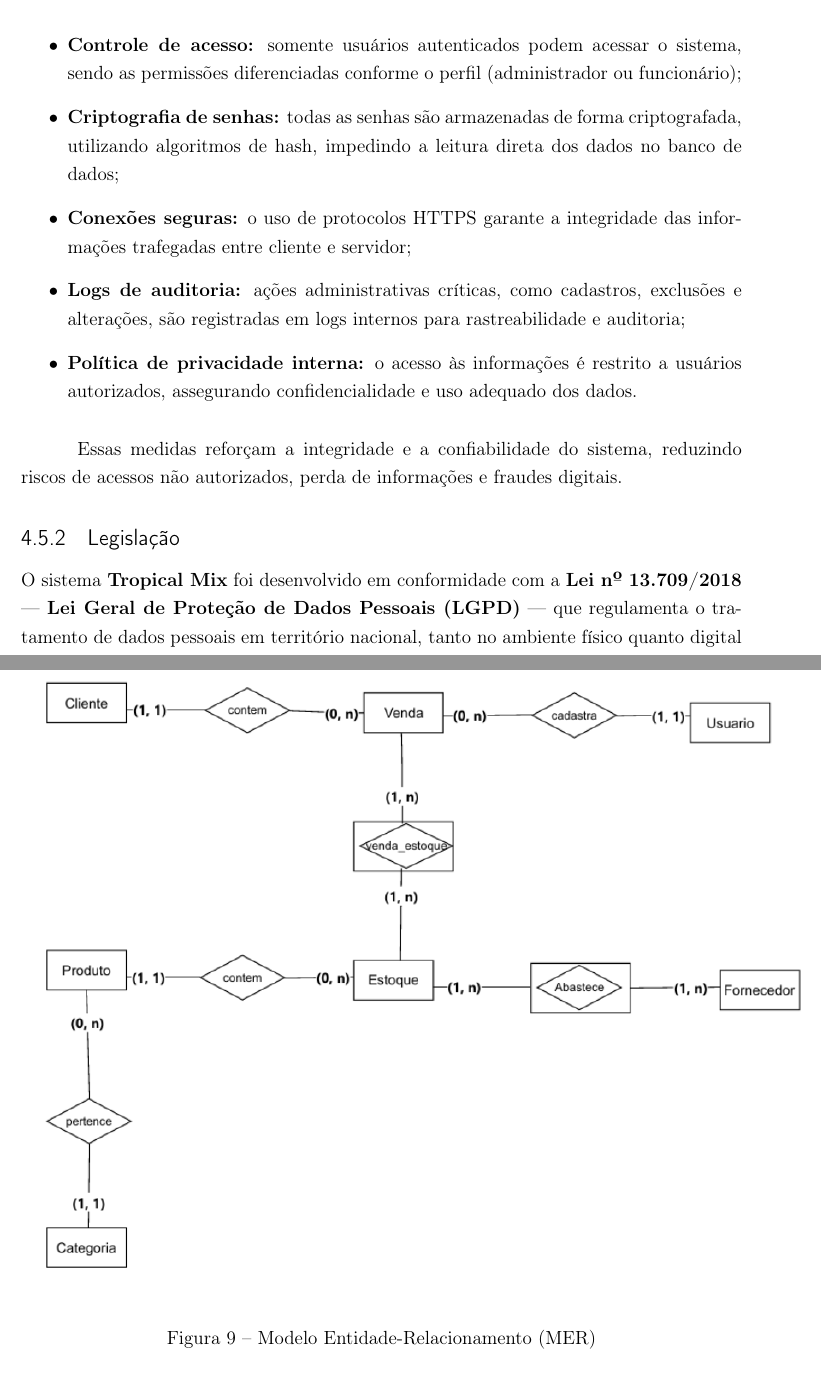
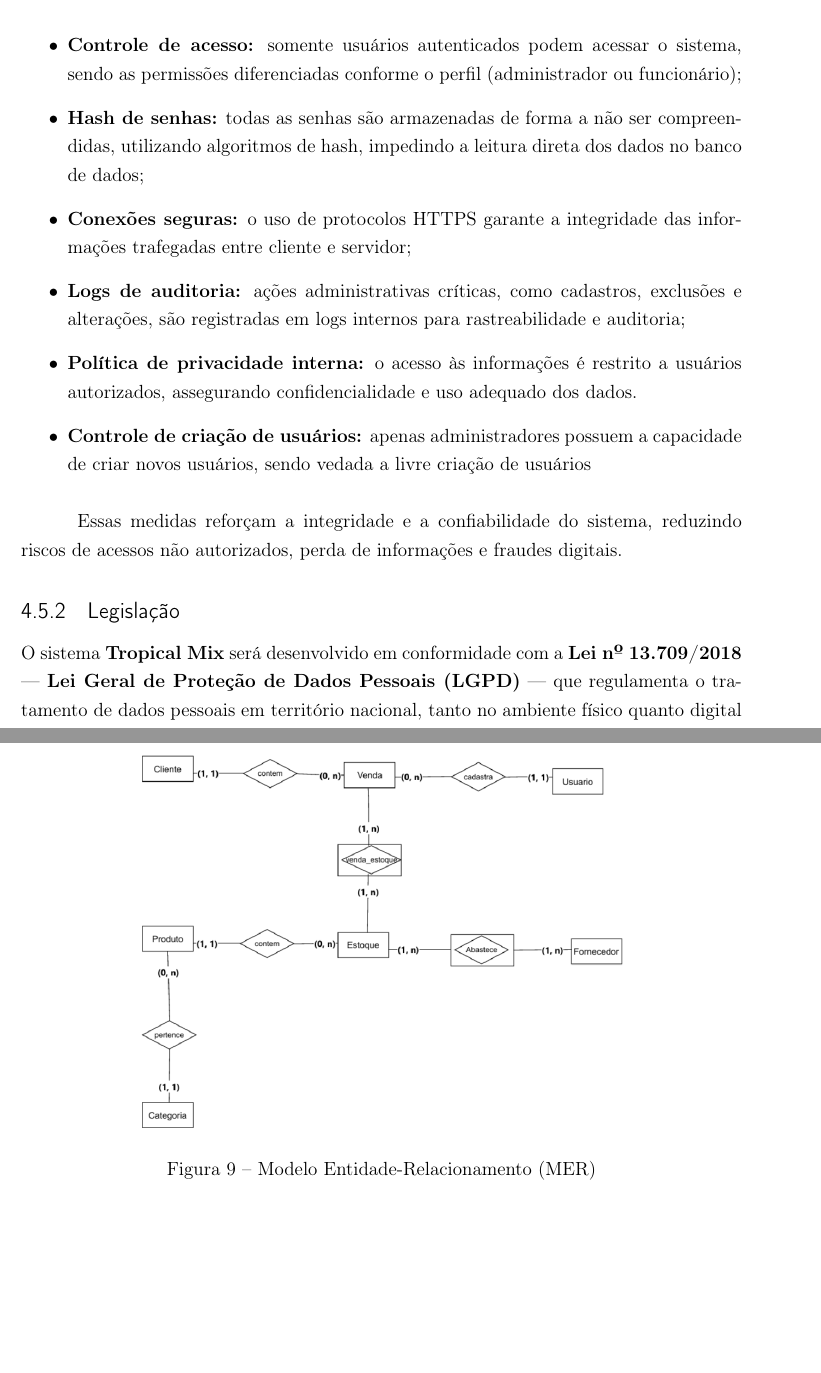
Before and after one commit to GabriellaSMendes/projetoextensao, a LaTeX thesis (LaTex/main.tex, which reads LaTex/Capítulos/Desenvolvimento_do_Projeto/Modelo de Banco de Dados.tex, LaTex/Capítulos/Desenvolvimento_do_Projeto/Segurança, Privacidade e Legislação.tex): two parts of pages 33 and 35 of 41 before the commit and two parts of pages 32 and 34 of 40 after it, joined at a grey line, cut so that both start at the same text, the shorter picture padded with empty space. Compiled offline with pdfLaTeX.

Commit message:
Continuação da documentação

```diff
--- a/LaTex/Capítulos/Desenvolvimento_do_Projeto/Modelo de Banco de Dados.tex
+++ b/LaTex/Capítulos/Desenvolvimento_do_Projeto/Modelo de Banco de Dados.tex
@@ -8,7 +8,7 @@ A Figura~\ref{fig:mer-tropicalmix} representa o \textbf{Modelo Entidade-Relacion
 
 \begin{figure}[H]
     \centering
-    \includegraphics[width=1.1\textwidth]{LaTex/Capítulos/img/Desenvolvimento do Projeto/Banco_de_Dados/modeloConceitual.png}
+    \includegraphics[width=0.7\textwidth]{LaTex/Capítulos/img/Desenvolvimento do Projeto/Banco_de_Dados/modeloConceitual.png}
     \caption{Modelo Entidade-Relacionamento (MER)}
     \label{fig:mer-tropicalmix}
     \fonte{Elaborado pelos autores.}
--- a/LaTex/Capítulos/Desenvolvimento_do_Projeto/Segurança, Privacidade e Legislação.tex
+++ b/LaTex/Capítulos/Desenvolvimento_do_Projeto/Segurança, Privacidade e Legislação.tex
@@ -11,17 +10,18 @@ Entre os principais critérios de segurança e privacidade aplicados, destacam-s
 
 \begin{itemize}
     \item \textbf{Controle de acesso:} somente usuários autenticados podem acessar o sistema, sendo as permissões diferenciadas conforme o perfil (administrador ou funcionário);
-    \item \textbf{Criptografia de senhas:} todas as senhas são armazenadas de forma criptografada, utilizando algoritmos de hash, impedindo a leitura direta dos dados no banco de dados;
+    \item \textbf{Hash de senhas:} todas as senhas são armazenadas de forma a não ser compreendidas, utilizando algoritmos de hash, impedindo a leitura direta dos dados no banco de dados;
     \item \textbf{Conexões seguras:} o uso de protocolos HTTPS garante a integridade das informações trafegadas entre cliente e servidor;
     \item \textbf{Logs de auditoria:} ações administrativas críticas, como cadastros, exclusões e alterações, são registradas em logs internos para rastreabilidade e auditoria;
     \item \textbf{Política de privacidade interna:} o acesso às informações é restrito a usuários autorizados, assegurando confidencialidade e uso adequado dos dados.
+    \item \textbf{Controle de criação de usuários:} apenas administradores possuem a capacidade de criar novos usuários, sendo vedada a livre criação de usuários
 \end{itemize}
 
 Essas medidas reforçam a integridade e a confiabilidade do sistema, reduzindo riscos de acessos não autorizados, perda de informações e fraudes digitais.
 
 \subsection{Legislação}
 
-O sistema \textbf{Tropical Mix} foi desenvolvido em conformidade com a \textbf{Lei nº 13.709/2018} — \textbf{Lei Geral de Proteção de Dados Pessoais (LGPD)} — que regulamenta o tratamento de dados pessoais em território nacional, tanto no ambiente físico quanto digital \cite{lgpd2018}.
+O sistema \textbf{Tropical Mix} será desenvolvido em conformidade com a \textbf{Lei nº 13.709/2018} — \textbf{Lei Geral de Proteção de Dados Pessoais (LGPD)} — que regulamenta o tratamento de dados pessoais em território nacional, tanto no ambiente físico quanto digital \cite{lgpd2018}.
 
 De acordo com a LGPD, o tratamento de informações pessoais deve respeitar princípios como finalidade, adequação, necessidade, segurança e transparência. Dessa forma, o sistema foi projetado para garantir que os dados coletados sejam utilizados apenas para os fins operacionais e administrativos da loja, respeitando a privacidade e a autonomia dos usuários.
 
```
Also changed, not shown: LaTex/Capítulos/Desenvolvimento_do_Projeto/Segurança, Privacidade e Legislação.tex (1 more changed lines).
